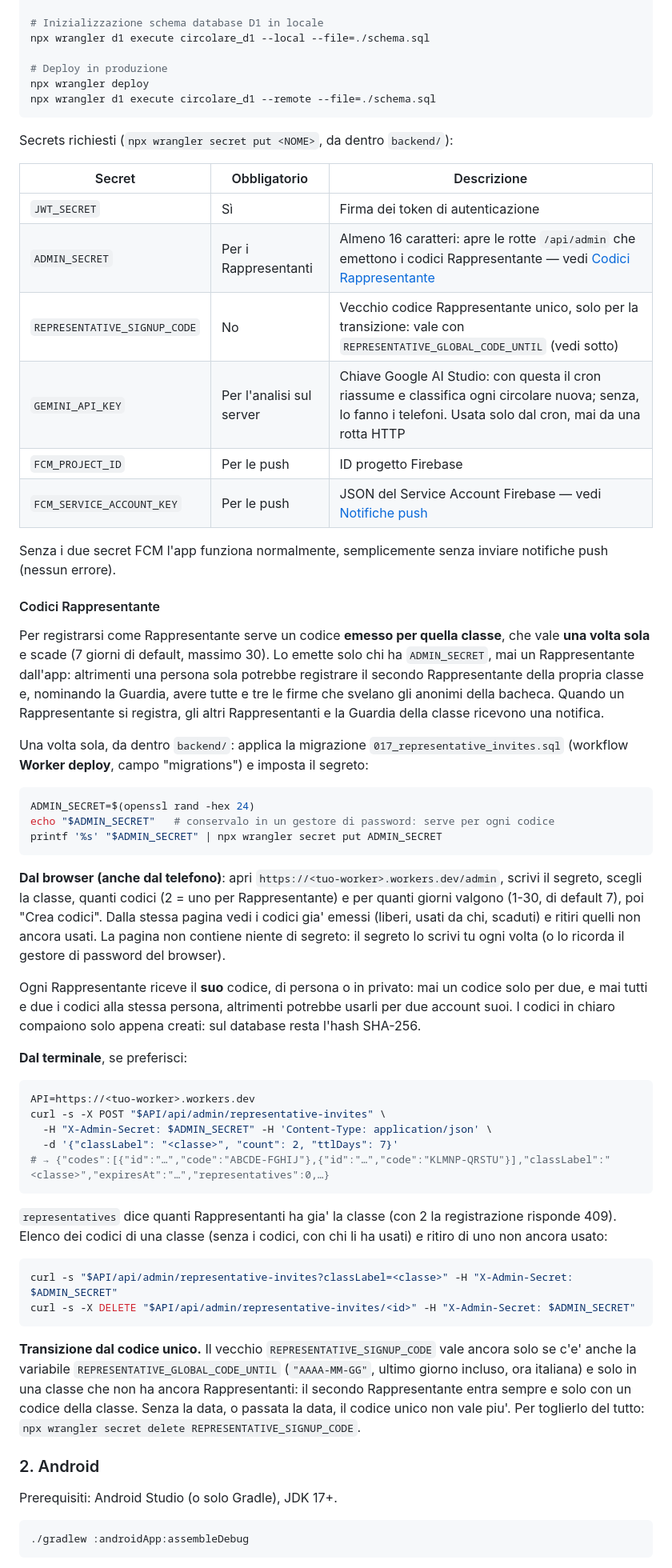
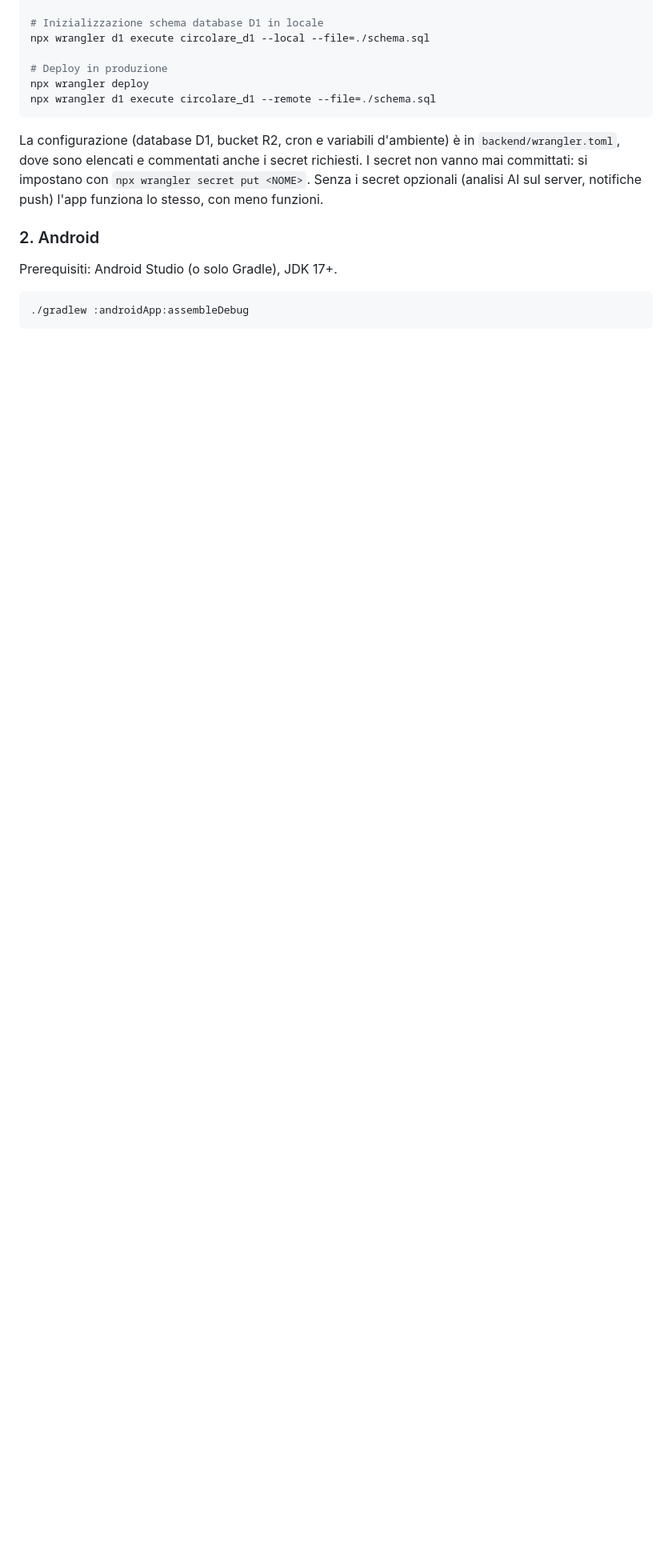
Before and after one commit to AtomoGentile/AILA, a Markdown page: README.md, the part around one of its changes. Shown at 80% size. Rendered like a GitHub page; blank space fills up the shorter version.

Commit message:
README: tolti i dettagli operativi su secret, codici Rappresentante e pagina admin

````diff
--- a/README.md
+++ b/README.md
@@ -119,73 +119,10 @@ npx wrangler deploy
 npx wrangler d1 execute circolare_d1 --remote --file=./schema.sql
 ```
 
-Secrets richiesti (`npx wrangler secret put <NOME>`, da dentro `backend/`):
-
-| Secret | Obbligatorio | Descrizione |
-|---|---|---|
-| `JWT_SECRET` | Sì | Firma dei token di autenticazione |
-| `ADMIN_SECRET` | Per i Rappresentanti | Almeno 16 caratteri: apre le rotte `/api/admin` che emettono i codici Rappresentante — vedi [Codici Rappresentante](#codici-rappresentante) |
-| `REPRESENTATIVE_SIGNUP_CODE` | No | Vecchio codice Rappresentante unico, solo per la transizione: vale con `REPRESENTATIVE_GLOBAL_CODE_UNTIL` (vedi sotto) |
-| `GEMINI_API_KEY` | Per l'analisi sul server | Chiave Google AI Studio: con questa il cron riassume e classifica ogni circolare nuova; senza, lo fanno i telefoni. Usata solo dal cron, mai da una rotta HTTP |
-| `FCM_PROJECT_ID` | Per le push | ID progetto Firebase |
-| `FCM_SERVICE_ACCOUNT_KEY` | Per le push | JSON del Service Account Firebase — vedi [Notifiche push](#notifiche-push-firebase) |
-
-Senza i due secret FCM l'app funziona normalmente, semplicemente senza inviare notifiche push (nessun errore).
-
-#### Codici Rappresentante
-
-Per registrarsi come Rappresentante serve un codice **emesso per quella classe**, che vale **una
-volta sola** e scade (7 giorni di default, massimo 30). Lo emette solo chi ha `ADMIN_SECRET`,
-mai un Rappresentante dall'app: altrimenti una persona sola potrebbe registrare il secondo
-Rappresentante della propria classe e, nominando la Guardia, avere tutte e tre le firme che
-svelano gli anonimi della bacheca. Quando un Rappresentante si registra, gli altri Rappresentanti
-e la Guardia della classe ricevono una notifica.
-
-Una volta sola, da dentro `backend/`: applica la migrazione `017_representative_invites.sql`
-(workflow **Worker deploy**, campo "migrations") e imposta il segreto:
-
-```bash
-ADMIN_SECRET=$(openssl rand -hex 24)
-echo "$ADMIN_SECRET"   # conservalo in un gestore di password: serve per ogni codice
-printf '%s' "$ADMIN_SECRET" | npx wrangler secret put ADMIN_SECRET
-```
-
-**Dal browser (anche dal telefono)**: apri
-``https://<tuo-worker>.workers.dev/admin``, scrivi il segreto, scegli la
-classe, quanti codici (2 = uno per Rappresentante) e per quanti giorni valgono (1-30, di default
-7), poi "Crea codici". Dalla stessa pagina vedi i codici gia' emessi (liberi, usati da chi,
-scaduti) e ritiri quelli non ancora usati. La pagina non contiene niente di segreto: il segreto lo
-scrivi tu ogni volta (o lo ricorda il gestore di password del browser).
-
-Ogni Rappresentante riceve il **suo** codice, di persona o in privato: mai un codice solo per due,
-e mai tutti e due i codici alla stessa persona, altrimenti potrebbe usarli per due account suoi.
-I codici in chiaro compaiono solo appena creati: sul database resta l'hash SHA-256.
-
-**Dal terminale**, se preferisci:
-
-```bash
-API=https://<tuo-worker>.workers.dev
-curl -s -X POST "$API/api/admin/representative-invites" \
-  -H "X-Admin-Secret: $ADMIN_SECRET" -H 'Content-Type: application/json' \
-  -d '{"classLabel": "<classe>", "count": 2, "ttlDays": 7}'
-# → {"codes":[{"id":"…","code":"ABCDE-FGHIJ"},{"id":"…","code":"KLMNP-QRSTU"}],"classLabel":"<classe>","expiresAt":"…","representatives":0,…}
-```
-
-`representatives` dice quanti Rappresentanti ha gia' la classe (con 2 la registrazione risponde
-409). Elenco dei codici di una classe (senza i codici, con chi li ha usati) e ritiro di uno non
-ancora usato:
-
-```bash
-curl -s "$API/api/admin/representative-invites?classLabel=<classe>" -H "X-Admin-Secret: $ADMIN_SECRET"
-curl -s -X DELETE "$API/api/admin/representative-invites/<id>" -H "X-Admin-Secret: $ADMIN_SECRET"
-```
-
-**Transizione dal codice unico.** Il vecchio `REPRESENTATIVE_SIGNUP_CODE` vale ancora solo se
-c'e' anche la variabile `REPRESENTATIVE_GLOBAL_CODE_UNTIL` (`"AAAA-MM-GG"`, ultimo giorno
-incluso, ora italiana) e solo in una classe che non ha ancora Rappresentanti: il secondo
-Rappresentante entra sempre e solo con un codice della classe. Senza la data, o passata la data,
-il codice unico non vale piu'. Per toglierlo del tutto: `npx wrangler secret delete
-REPRESENTATIVE_SIGNUP_CODE`.
+La configurazione (database D1, bucket R2, cron e variabili d'ambiente) è in `backend/wrangler.toml`, dove sono
+elencati e commentati anche i secret richiesti. I secret non vanno mai committati: si impostano con
+`npx wrangler secret put <NOME>`. Senza i secret opzionali (analisi AI sul server, notifiche push) l'app funziona
+lo stesso, con meno funzioni.
 
 ### 2. Android
 
````
Also changed, not shown: other parts of README.md (+6 -10 lines).
